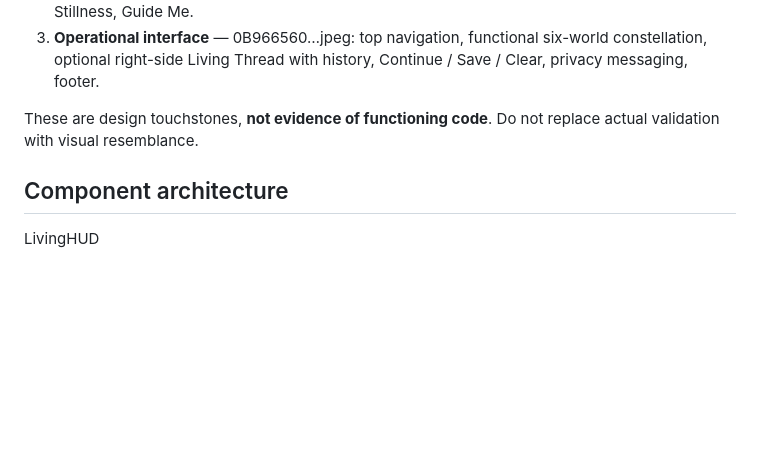
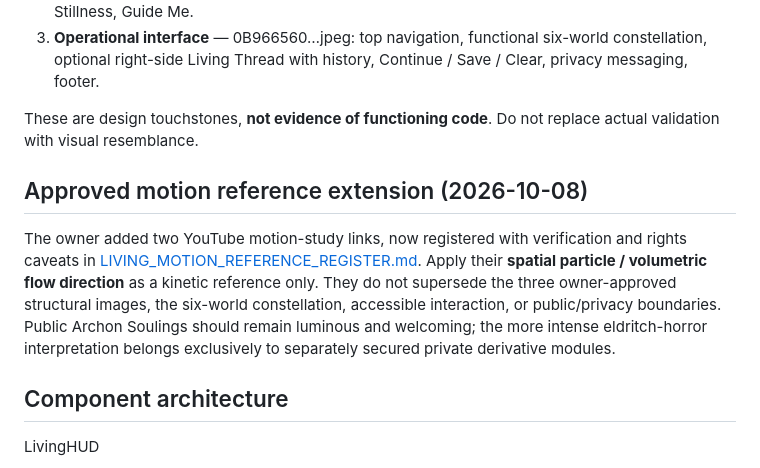
Before and after one commit to Archon-fct/gestalt-seed-estate-protocol, a Markdown page: wix/LIVING_HUD_BASE_SPECIFICATION.md, the part around the change. Drawn GitHub-style; blank space fills up the shorter version.

Commit message:
docs: cross-reference shared living motion canon

```diff
--- a/wix/LIVING_HUD_BASE_SPECIFICATION.md
+++ b/wix/LIVING_HUD_BASE_SPECIFICATION.md
@@ -8,6 +8,10 @@ Status: OWNER-APPROVED IMPLEMENTATION AUTHORITY. Use alongside LIVING_NEXUS_CONT
 3. **Operational interface** — 0B966560…jpeg: top navigation, functional six-world constellation, optional right-side Living Thread with history, Continue / Save / Clear, privacy messaging, footer.
 
 These are design touchstones, **not evidence of functioning code**. Do not replace actual validation with visual resemblance.
+
+## Approved motion reference extension (2026-10-08)
+The owner added two YouTube motion-study links, now registered with verification and rights caveats in [LIVING_MOTION_REFERENCE_REGISTER.md](LIVING_MOTION_REFERENCE_REGISTER.md). Apply their **spatial particle / volumetric flow direction** as a kinetic reference only. They do not supersede the three owner-approved structural images, the six-world constellation, accessible interaction, or public/privacy boundaries. Public Archon Soulings should remain luminous and welcoming; the more intense eldritch-horror interpretation belongs exclusively to separately secured private derivative modules.
+
 
 ## Component architecture
 LivingHUD
```
